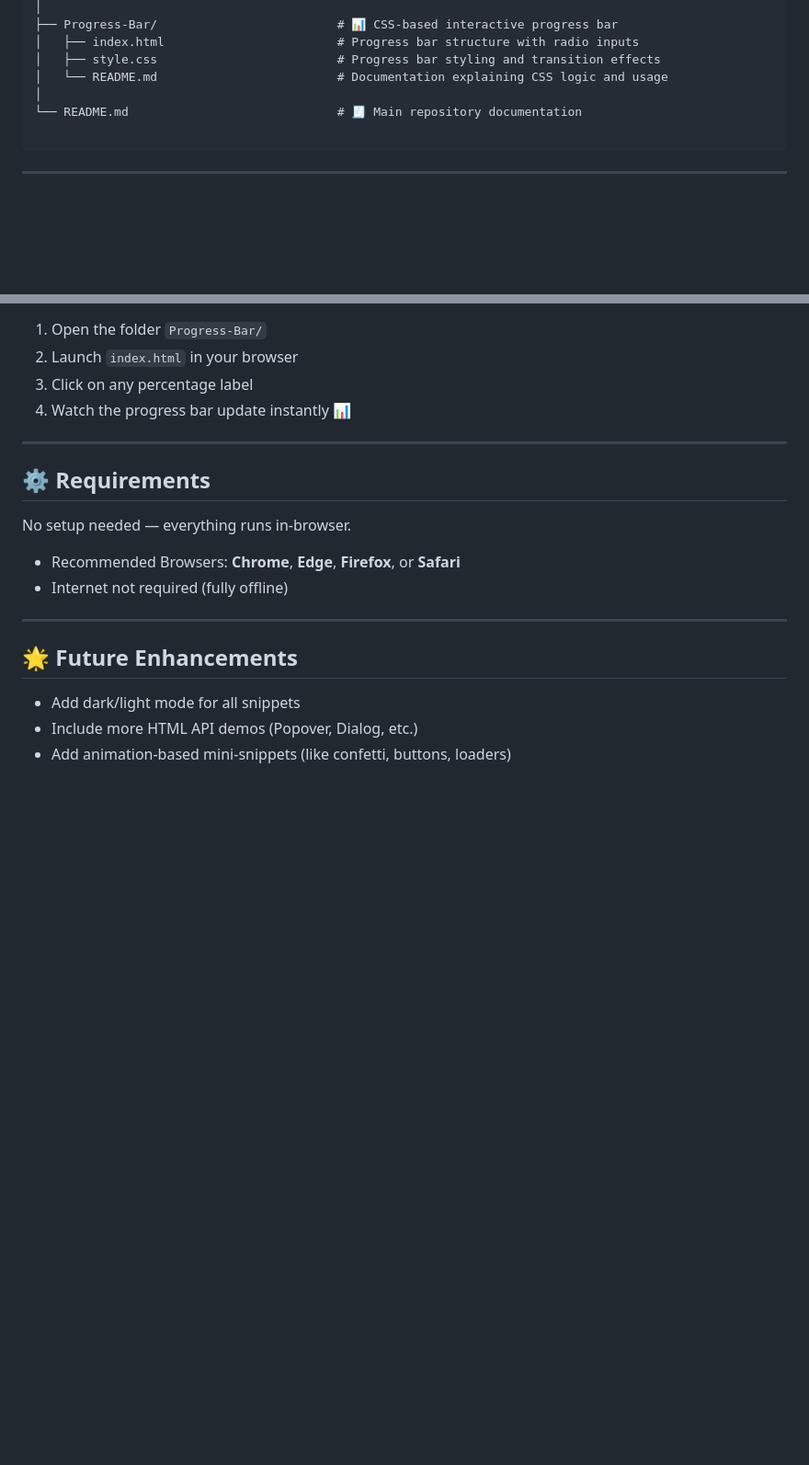
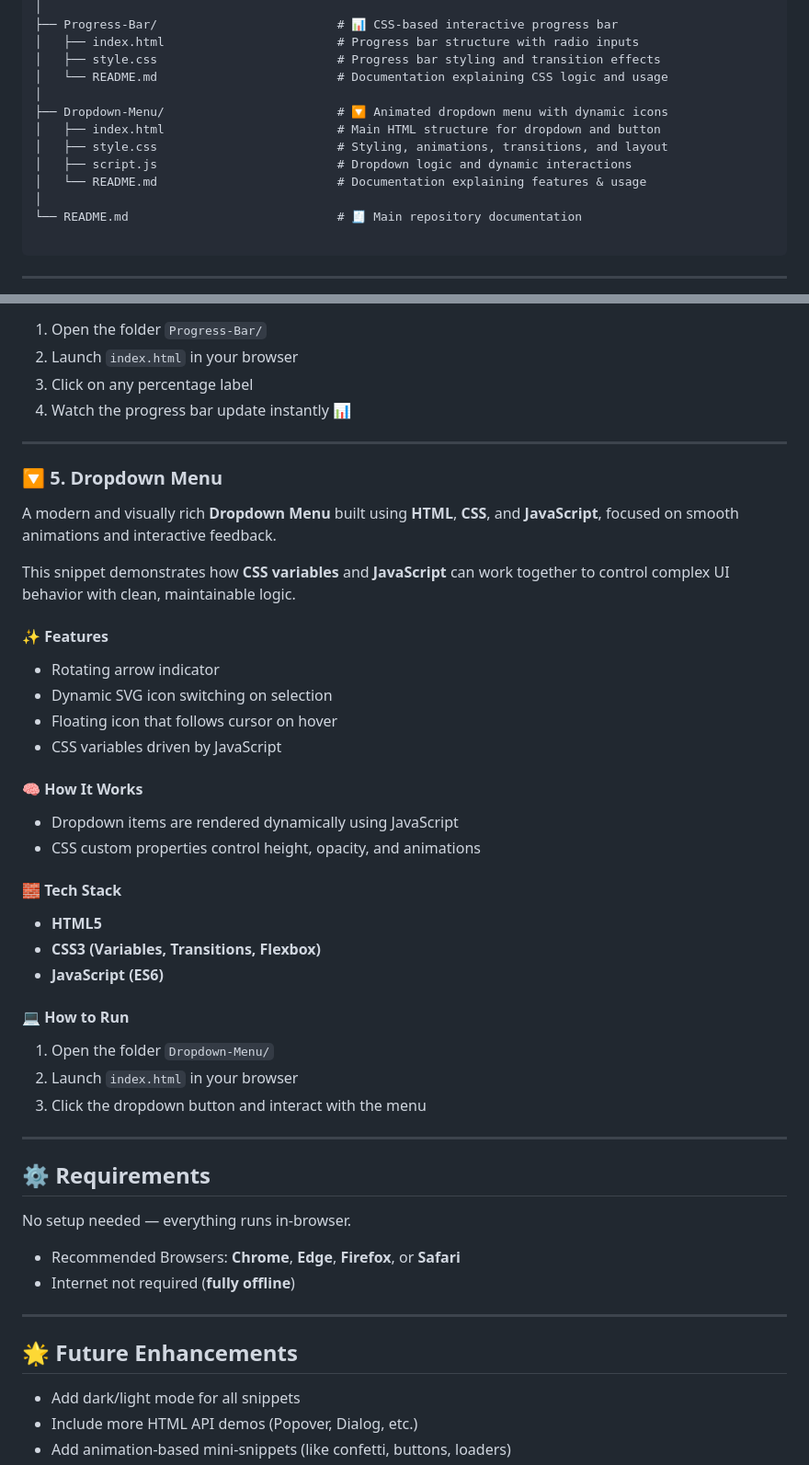
Before and after one commit to ShakalBhau0001/Frontend-Snippets, a Markdown page: README.md, 2 parts joined by grey strips. Shown at 92% size. Rendered like a GitHub page; blank space fills up the shorter version.

```diff
--- a/README.md
+++ b/README.md
@@ -29,6 +29,12 @@ Frontend-Snippets/
 │   ├── index.html                        # Progress bar structure with radio inputs
 │   ├── style.css                         # Progress bar styling and transition effects
 │   └── README.md                         # Documentation explaining CSS logic and usage
+│
+├── Dropdown-Menu/                        # 🔽 Animated dropdown menu with dynamic icons
+│   ├── index.html                        # Main HTML structure for dropdown and button
+│   ├── style.css                         # Styling, animations, transitions, and layout
+│   ├── script.js                         # Dropdown logic and dynamic interactions
+│   └── README.md                         # Documentation explaining features & usage
 │
 └── README.md                             # 🧾 Main repository documentation
 
@@ -141,11 +146,38 @@ This snippet demonstrates how to control UI state using **HTML radio inputs** an
 
 ---
 
+### 🔽 5. Dropdown Menu
+A modern and visually rich **Dropdown Menu** built using **HTML**, **CSS**, and **JavaScript**, focused on smooth animations and interactive feedback.
+
+This snippet demonstrates how **CSS variables** and **JavaScript** can work together to control complex UI behavior with clean, maintainable logic.
+
+#### ✨ Features
+- Rotating arrow indicator
+- Dynamic SVG icon switching on selection
+- Floating icon that follows cursor on hover
+- CSS variables driven by JavaScript
+
+#### 🧠 How It Works
+- Dropdown items are rendered dynamically using JavaScript
+- CSS custom properties control height, opacity, and animations
+
+#### 🧱 Tech Stack
+- **HTML5**
+- **CSS3 (Variables, Transitions, Flexbox)**
+- **JavaScript (ES6)**
+
+#### 💻 How to Run
+1. Open the folder `Dropdown-Menu/`
+2. Launch `index.html` in your browser
+3. Click the dropdown button and interact with the menu
+
+---
+
 ## ⚙️ Requirements
 No setup needed — everything runs in-browser.
 
 - Recommended Browsers: **Chrome**, **Edge**, **Firefox**, or **Safari**
-- Internet not required (fully offline)
+- Internet not required (**fully offline**)
 
 ---
 
```
Also changed, not shown: other parts of README.md (+1 -2 lines).
